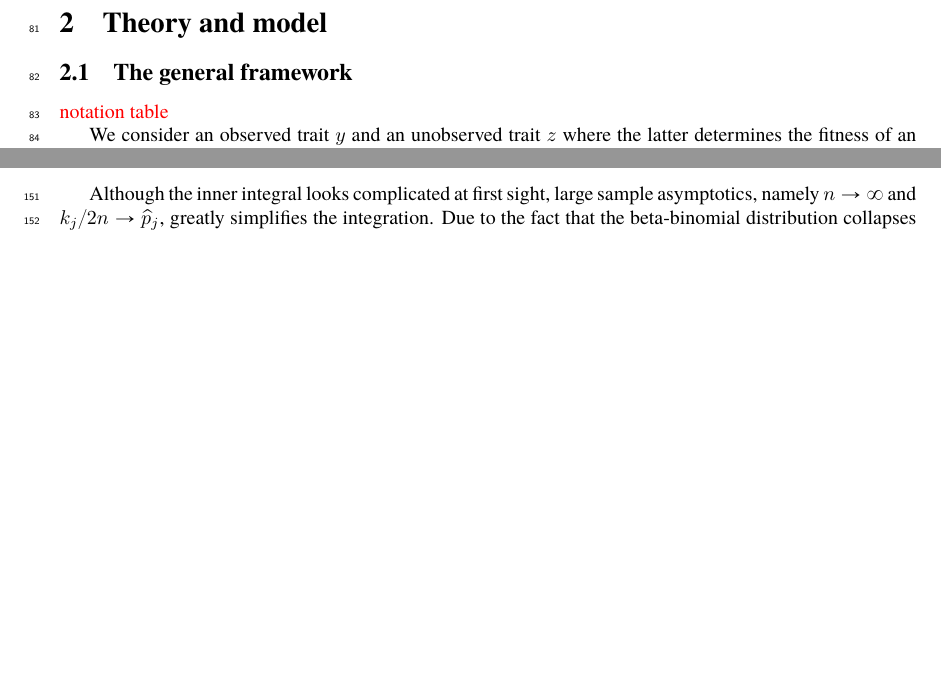
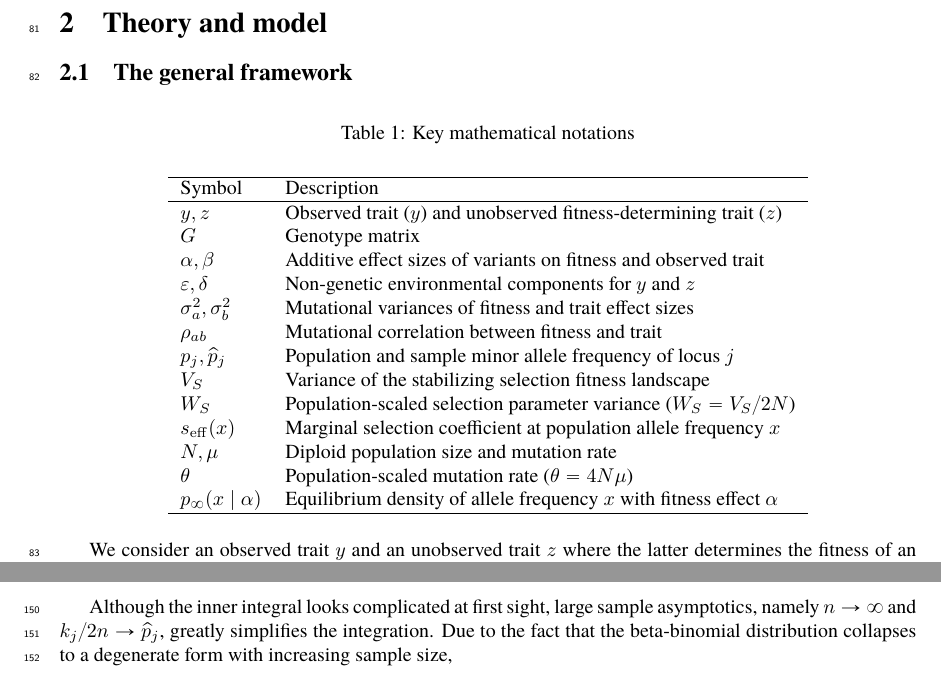
Before and after one commit to hanbin973/param_arch_stab_paper, a LaTeX paper (paper.tex): two parts of pages 3 and 6 of 12 before the commit and two parts of pages 3 and 7 of 12 after it, joined at a grey line, cut so that both start at the same text, the shorter picture padded with empty space. Compiled offline with pdfLaTeX.

Commit message:
add table

```diff
--- a/paper.tex
+++ b/paper.tex
@@ -106,8 +106,31 @@ the new model offers noticeable improvements in genetic prediction.
 
 \subsection{The general framework}
 
-\textcolor{red}{notation table}
-
+\begin{table}[htpb]
+    \centering
+    \caption{Key mathematical notations}
+    \label{tab:notation}
+    \vspace{0.5em}
+    \begin{tabular}{ll}
+        \hline
+        Symbol & Description \\
+        \hline
+        $y, z$ & Observed trait ($y$) and unobserved fitness-determining trait ($z$) \\
+        $G$ & Genotype matrix \\
+        $\alpha, \beta$ & Additive effect sizes of variants on fitness and observed trait \\
+        $\veps, \delta$ & Non-genetic environmental components for $y$ and $z$ \\
+        $\sigma_a^2, \sigma_b^2$ & Mutational variances of fitness and trait effect sizes \\
+        $\rho_{ab}$ & Mutational correlation between fitness and trait \\
+        $p_j, \hp_j$ & Population and sample minor allele frequency of locus $j$ \\
+        $V_S$ & Variance of the stabilizing selection fitness landscape \\
+        $W_S$ & Population-scaled selection parameter variance ($W_S = V_S / 2N$) \\
+        $\seff(x)$ & Marginal selection coefficient at population allele frequency $x$ \\
+        $N, \mu$ & Diploid population size and mutation rate \\
+        $\theta$ & Population-scaled mutation rate ($\theta = 4N\mu$) \\
+        $\pinf(x \mid \alpha)$ & Equilibrium density of allele frequency $x$ with fitness effect $\alpha$ \\
+        \hline
+    \end{tabular}
+\end{table}
 We consider an observed trait $y$ and an unobserved trait $z$ where the latter determines the fitness of an individual.
 We assume an \emph{additive model} whereby both $y$ and $z$ are weighted sums of genotypes [cite].
 \begin{gather}
```
